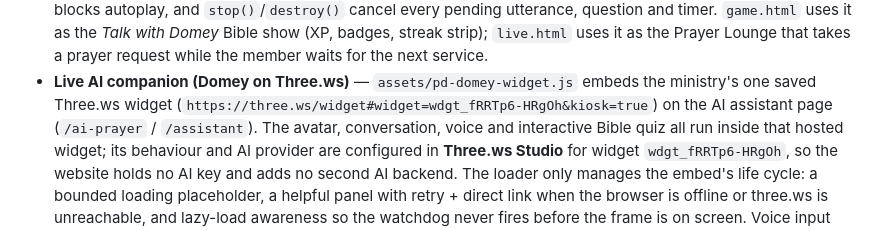
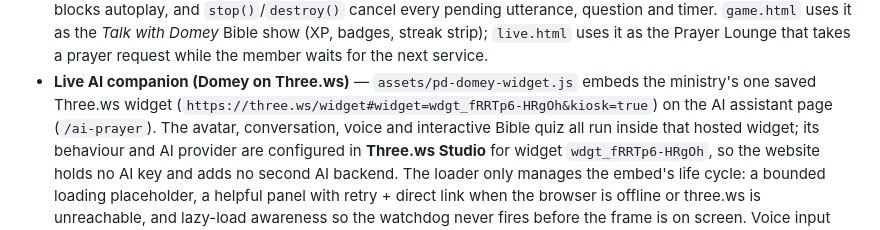
Before and after one commit to prayerdome0/Prayer-Dome, a Markdown page: DEVELOPMENT.md, the part around the change. Rendered like a GitHub page.

Commit message:
Docs: point Domey integration at the working /ai-prayer URL only
The /assistant alias in vercel.json's rewrites does not resolve on the
deployed site (nor in the local dev server, which implements no rewrites),
so the documentation must not advertise it. No code change.

Co-authored-by: arena-agent <297053741+arena-agent@users.noreply.github.com>

```diff
--- a/DEVELOPMENT.md
+++ b/DEVELOPMENT.md
@@ -125,7 +125,7 @@ security launch gates and outstanding verification.
 - **Live AI companion (Domey on Three.ws)** — `assets/pd-domey-widget.js`
   embeds the ministry's one saved Three.ws widget
   (`https://three.ws/widget#widget=wdgt_fRRTp6-HRgOh&kiosk=true`) on the AI
-  assistant page (`/ai-prayer` / `/assistant`). The avatar, conversation,
+  assistant page (`/ai-prayer`). The avatar, conversation,
   voice and interactive Bible quiz all run inside that hosted widget; its
   behaviour and AI provider are configured in **Three.ws Studio** for widget
   `wdgt_fRRTp6-HRgOh`, so the website holds no AI key and adds no second AI
```
